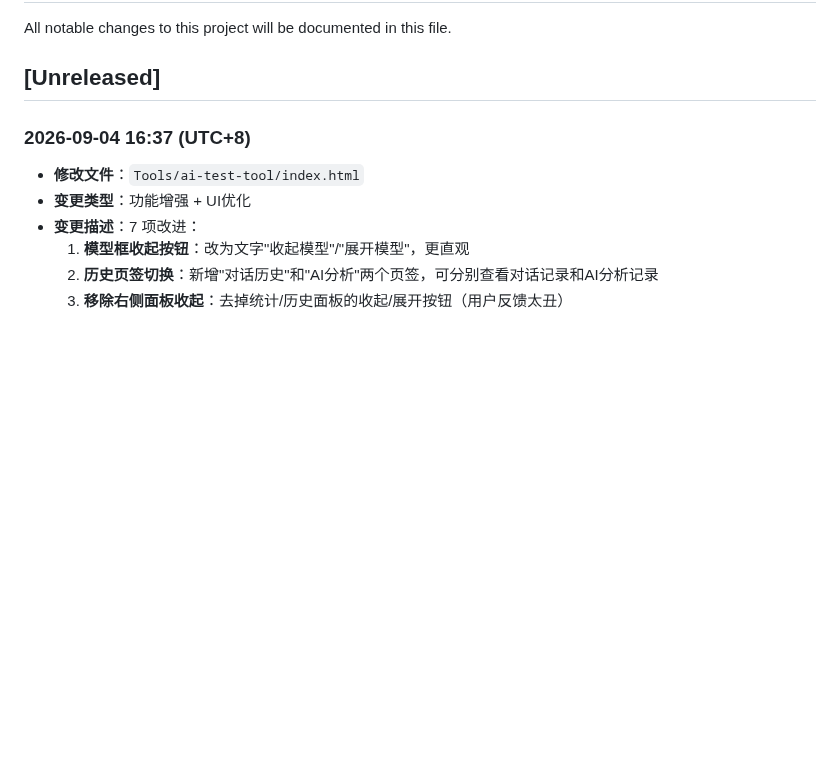
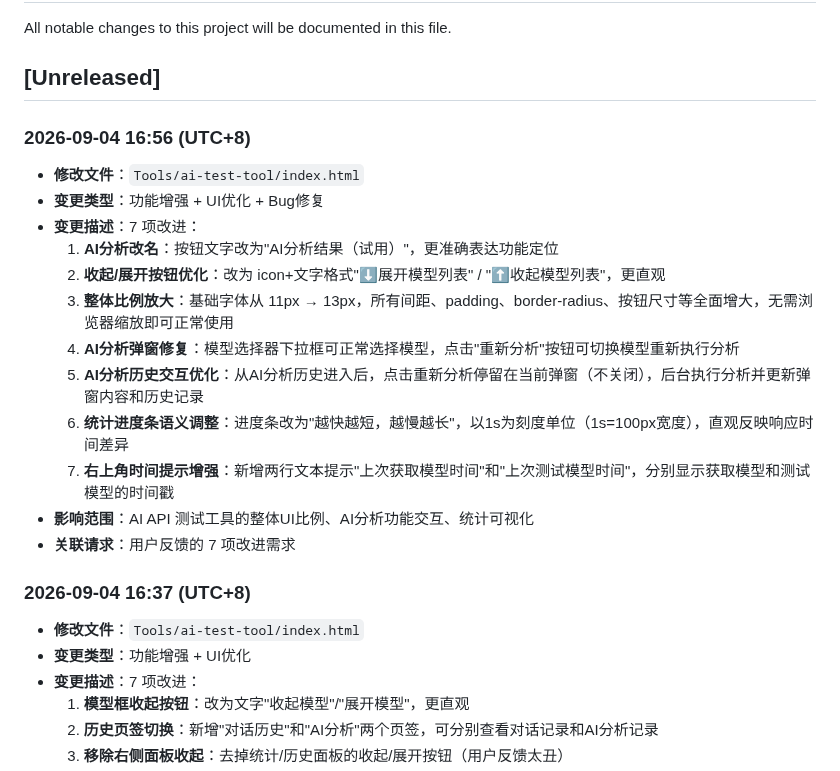
Before and after one commit to KevinLi-0406/kevinli.github.io, a Markdown page: CHANGELOG.md, the part around the change. GitHub-like rendering; blank space fills up the shorter version.

Commit message:
chore: update CHANGELOG - 7项改进（命名/比例/AI分析/进度条）

```diff
--- a/CHANGELOG.md
+++ b/CHANGELOG.md
@@ -3,6 +3,20 @@
 All notable changes to this project will be documented in this file.
 
 ## [Unreleased]
+
+### 2026-09-04 16:56 (UTC+8)
+- **修改文件**：`Tools/ai-test-tool/index.html`
+- **变更类型**：功能增强 + UI优化 + Bug修复
+- **变更描述**：7 项改进：
+  1. **AI分析改名**：按钮文字改为"AI分析结果（试用）"，更准确表达功能定位
+  2. **收起/展开按钮优化**：改为 icon+文字格式"⬇️展开模型列表" / "⬆️收起模型列表"，更直观
+  3. **整体比例放大**：基础字体从 11px → 13px，所有间距、padding、border-radius、按钮尺寸等全面增大，无需浏览器缩放即可正常使用
+  4. **AI分析弹窗修复**：模型选择器下拉框可正常选择模型，点击"重新分析"按钮可切换模型重新执行分析
+  5. **AI分析历史交互优化**：从AI分析历史进入后，点击重新分析停留在当前弹窗（不关闭），后台执行分析并更新弹窗内容和历史记录
+  6. **统计进度条语义调整**：进度条改为"越快越短，越慢越长"，以1s为刻度单位（1s=100px宽度），直观反映响应时间差异
+  7. **右上角时间提示增强**：新增两行文本提示"上次获取模型时间"和"上次测试模型时间"，分别显示获取模型和测试模型的时间戳
+- **影响范围**：AI API 测试工具的整体UI比例、AI分析功能交互、统计可视化
+- **关联请求**：用户反馈的 7 项改进需求
 
 ### 2026-09-04 16:37 (UTC+8)
 - **修改文件**：`Tools/ai-test-tool/index.html`
```
